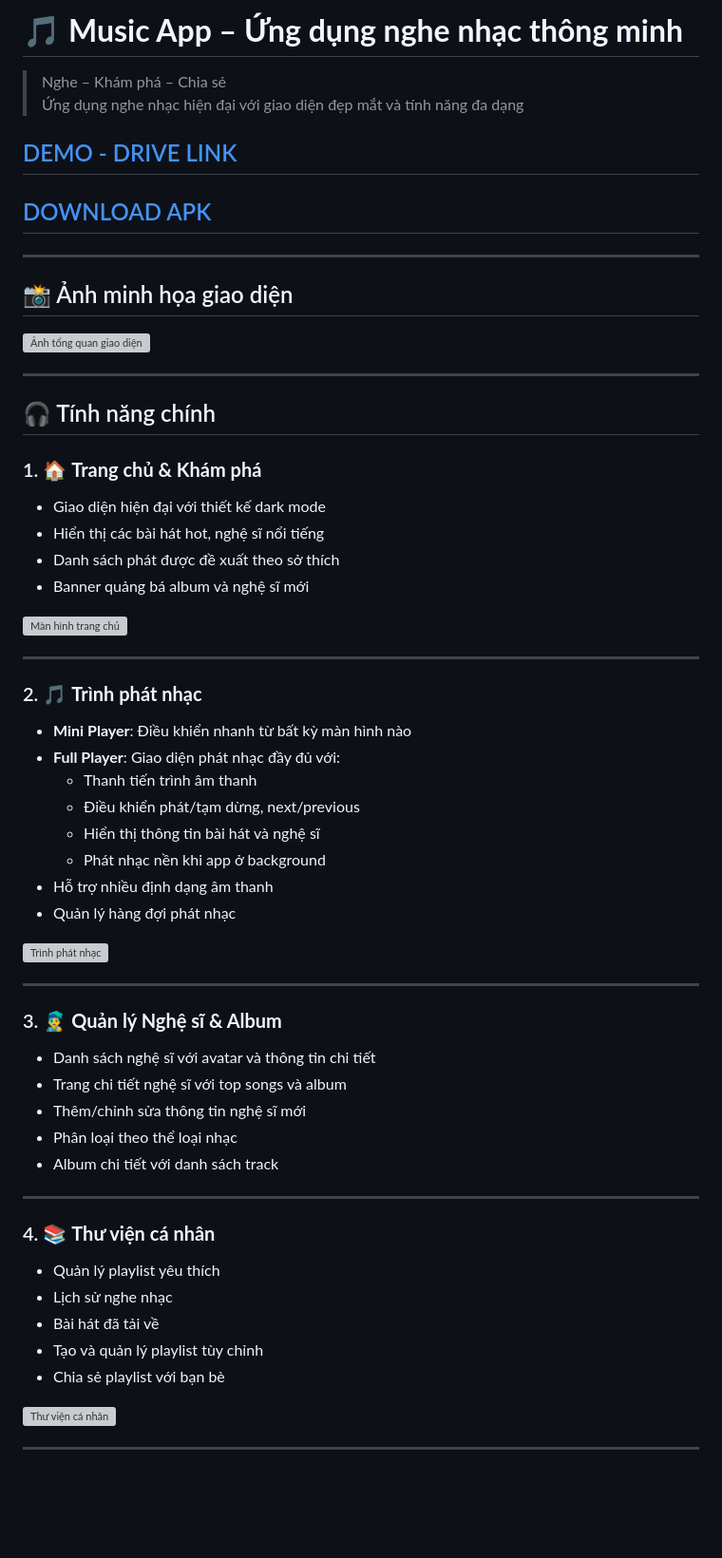
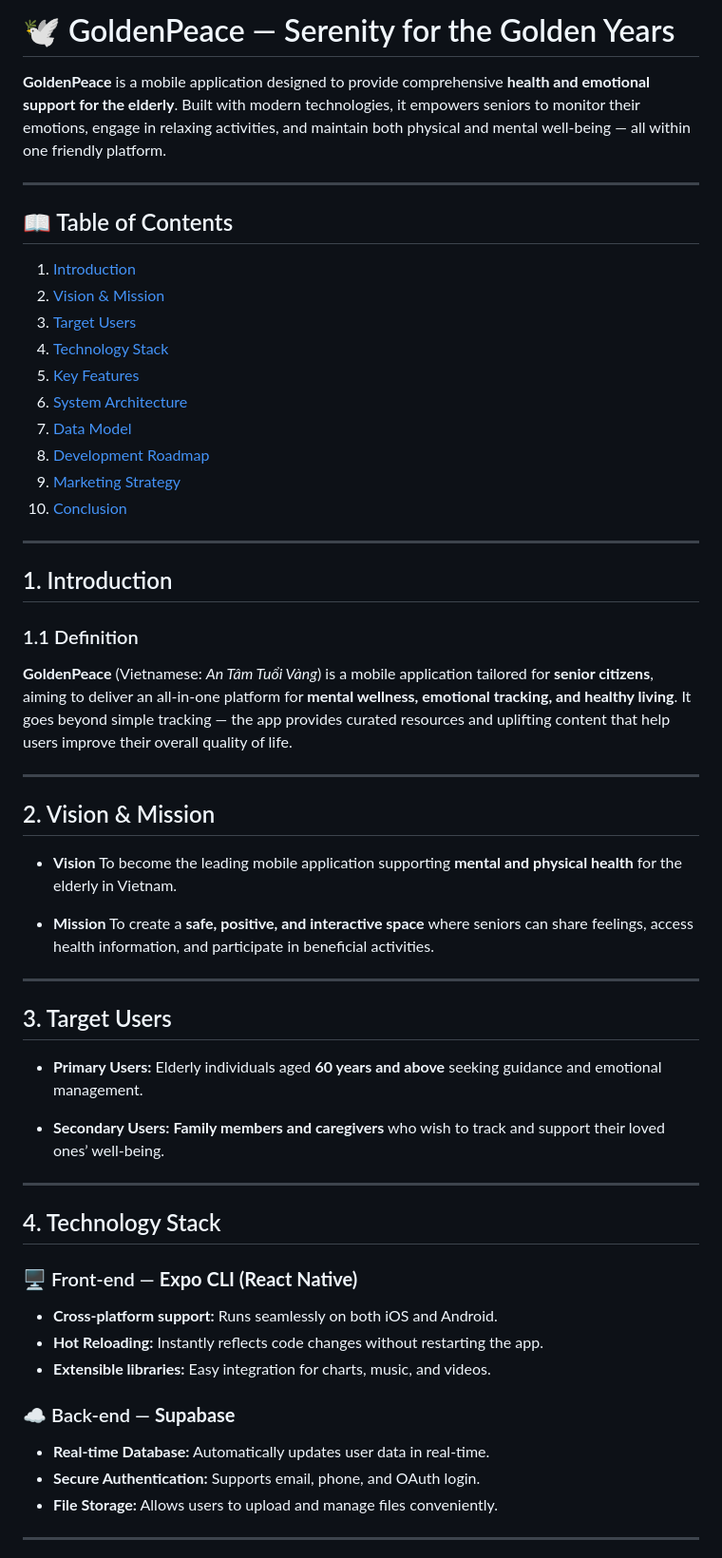
Before and after one commit to NotWutLit/golden-peace-app, a Markdown page: README.md, the part around one of its changes. Shown at 95% size. Rendered like a GitHub page; blank space fills up the shorter version; grey boxes are pictures that could not be loaded.

```diff
--- a/README.md
+++ b/README.md
@@ -1,66 +1,64 @@
-# 🎵 **Music App – Ứng dụng nghe nhạc thông minh**
+# 🕊️ GoldenPeace — Serenity for the Golden Years
 
-> Nghe – Khám phá – Chia sẻ
-> Ứng dụng nghe nhạc hiện đại với giao diện đẹp mắt và tính năng đa dạng
-
-## [DEMO - DRIVE LINK](https://drive.google.com/file/d/1Ef57lreLN5dhFICctrNeW9N0UWxjT4AS/view?usp=sharing)
-## [DOWNLOAD APK](https://drive.google.com/file/d/1Sv-0ULDGxNG_iMn1DGOKLmzxgFk4T3fn/view?usp=sharing)
+**GoldenPeace** is a mobile application designed to provide comprehensive **health and emotional support for the elderly**.
+Built with modern technologies, it empowers seniors to monitor their emotions, engage in relaxing activities, and maintain both physical and mental well-being — all within one friendly platform.
 
 ---
 
-## 📸 Ảnh minh họa giao diện
+## 📖 Table of Contents
 
-<!-- Thêm ảnh giới thiệu tổng quan app -->
-![Ảnh tổng quan giao diện]()
+1. [Introduction](#introduction)
+2. [Vision & Mission](#vision--mission)
+3. [Target Users](#target-users)
+4. [Technology Stack](#technology-stack)
+5. [Key Features](#key-features)
+6. [System Architecture](#system-architecture)
+7. [Data Model](#data-model)
+8. [Development Roadmap](#development-roadmap)
+9. [Marketing Strategy](#marketing-strategy)
+10. [Conclusion](#conclusion)
 
 ---
 
-## 🎧 Tính năng chính
+## 1. Introduction
 
-### 1. 🏠 **Trang chủ & Khám phá**
-- Giao diện hiện đại với thiết kế dark mode
-- Hiển thị các bài hát hot, nghệ sĩ nổi tiếng
-- Danh sách phát được đề xuất theo sở thích
-- Banner quảng bá album và nghệ sĩ mới
-
-<!-- Ảnh minh họa trang chủ -->
-![Màn hình trang chủ]()
+### 1.1 Definition
+**GoldenPeace** (Vietnamese: *An Tâm Tuổi Vàng*) is a mobile application tailored for **senior citizens**, aiming to deliver an all-in-one platform for **mental wellness, emotional tracking, and healthy living**.
+It goes beyond simple tracking — the app provides curated resources and uplifting content that help users improve their overall quality of life.
 
 ---
 
-### 2. 🎵 **Trình phát nhạc**
-- **Mini Player**: Điều khiển nhanh từ bất kỳ màn hình nào
-- **Full Player**: Giao diện phát nhạc đầy đủ với:
-  - Thanh tiến trình âm thanh
-  - Điều khiển phát/tạm dừng, next/previous
-  - Hiển thị thông tin bài hát và nghệ sĩ
-  - Phát nhạc nền khi app ở background
-- Hỗ trợ nhiều định dạng âm thanh
-- Quản lý hàng đợi phát nhạc
+## 2. Vision & Mission
 
-<!-- Ảnh minh họa trình phát -->
-![Trình phát nhạc]()
+- **Vision**
+  To become the leading mobile application supporting **mental and physical health** for the elderly in Vietnam.
+
+- **Mission**
+  To create a **safe, positive, and interactive space** where seniors can share feelings, access health information, and participate in beneficial activities.
 
 ---
 
-### 3. 👨‍🎤 **Quản lý Nghệ sĩ & Album**
-- Danh sách nghệ sĩ với avatar và thông tin chi tiết
-- Trang chi tiết nghệ sĩ với top songs và album
-- Thêm/chỉnh sửa thông tin nghệ sĩ mới
-- Phân loại theo thể loại nhạc
-- Album chi tiết với danh sách track
+## 3. Target Users
+
+- **Primary Users:**
+  Elderly individuals aged **60 years and above** seeking guidance and emotional management.
+
+- **Secondary Users:**
+  **Family members and caregivers** who wish to track and support their loved ones’ well-being.
 
 ---
 
-### 4. 📚 **Thư viện cá nhân**
-- Quản lý playlist yêu thích
-- Lịch sử nghe nhạc
-- Bài hát đã tải về
-- Tạo và quản lý playlist tùy chỉnh
-- Chia sẻ playlist với bạn bè
+## 4. Technology Stack
 
-<!-- Ảnh minh họa thư viện -->
-![Thư viện cá nhân]()
+### 🖥️ Front-end — **Expo CLI (React Native)**
+- **Cross-platform support:** Runs seamlessly on both iOS and Android.
+- **Hot Reloading:** Instantly reflects code changes without restarting the app.
+- **Extensible libraries:** Easy integration for charts, music, and videos.
+
+### ☁️ Back-end — **Supabase**
+- **Real-time Database:** Automatically updates user data in real-time.
+- **Secure Authentication:** Supports email, phone, and OAuth login.
+- **File Storage:** Allows users to upload and manage files conveniently.
 
 ---
 
```
Also changed, not shown: other parts of README.md (+87 -134 lines).
